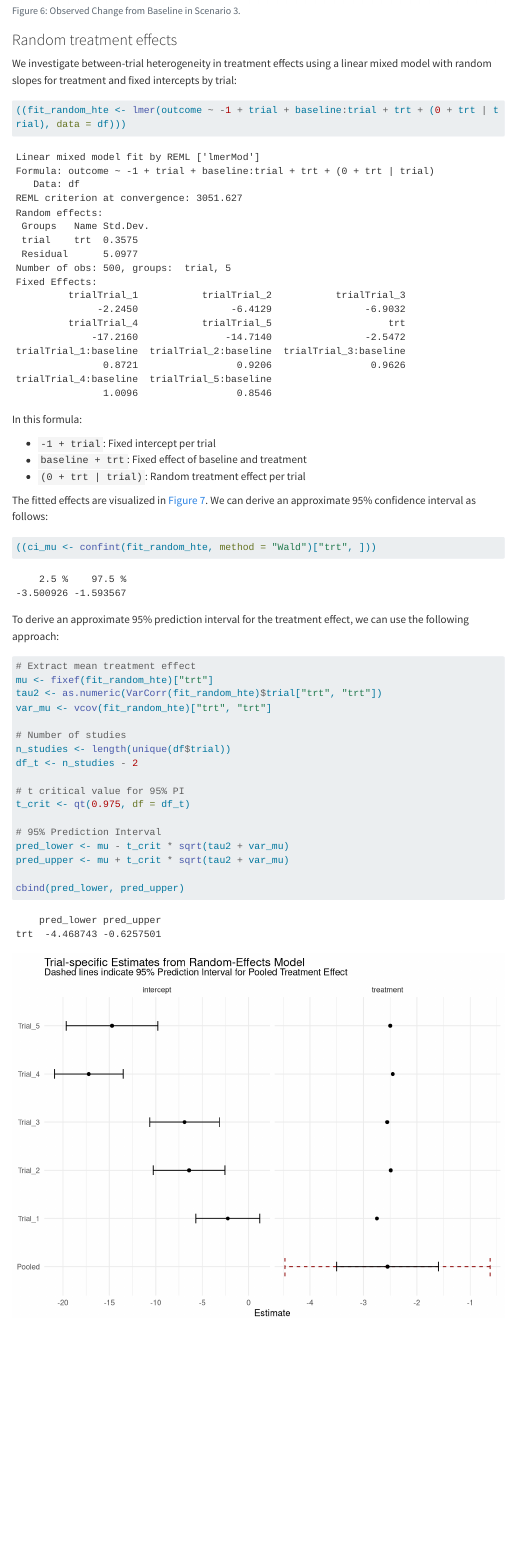
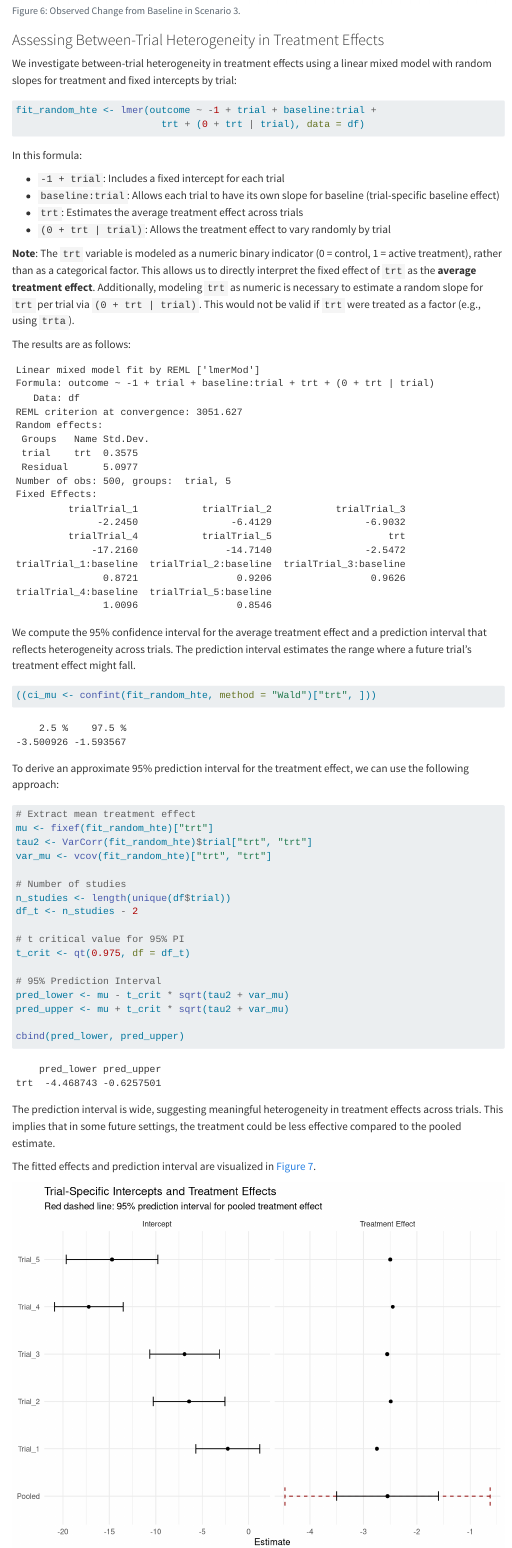
Before and after one commit to smartdata-analysis-and-statistics/clinical-trial-pooling-practicals, a Quarto document (hiearachical_modeling.qmd): the page in a window 1100 px wide, from 12260 px down. Rendered offline with R 4.5, knitr and Pandoc in place of Quarto, with nearby package versions; menus at the side of the page are left out; long lines of code are wrapped; common packages that the code uses without loading them are loaded.

Commit message:
Minor fixes

````diff
--- a/hiearachical_modeling.qmd
+++ b/hiearachical_modeling.qmd
@@ -498,23 +498,32 @@ mean_labels <- df %>%
 plot_change_by_treatment_with_means(df, title = "Change from Baseline by Treatment Group (Scenario 3)")
 ```
 
-### Random treatment effects
+### Assessing Between-Trial Heterogeneity in Treatment Effects
 
 We investigate between-trial heterogeneity in treatment effects using a linear mixed model with random slopes for treatment and fixed intercepts by trial:
 
 ```{r}
 #| message: false
-((fit_random_hte <- lmer(outcome ~ -1 + trial + baseline:trial + trt + (0 + trt | trial), data = df)))
+fit_random_hte <- lmer(outcome ~ -1 + trial + baseline:trial +
+                         trt + (0 + trt | trial), data = df)
 ```
-
 
 In this formula:
 
-- `-1 + trial`: Fixed intercept per trial
-- `baseline + trt`: Fixed effect of baseline and treatment
-- `(0 + trt | trial)`: Random treatment effect per trial
+- `-1 + trial`: Includes a fixed intercept for each trial
+- `baseline:trial`: Allows each trial to have its own slope for baseline (trial-specific baseline effect)
+- `trt`: Estimates the average treatment effect across trials
+- `(0 + trt | trial)`: Allows the treatment effect to vary randomly by trial
 
-The fitted effects are visualized in @fig-model-fit-stratified-scenario3. We can derive an approximate 95\% confidence interval as follows:
+**Note**: The `trt` variable is modeled as a numeric binary indicator (0 = control, 1 = active treatment), rather than as a categorical factor. This allows us to directly interpret the fixed effect of `trt` as the **average treatment effect**. Additionally, modeling `trt` as numeric is necessary to estimate a random slope for `trt` per trial via `(0 + trt | trial)`. This would not be valid if `trt` were treated as a factor (e.g., using `trta`).
+
+The results are as follows:
+```{r}
+#| echo: false
+fit_random_hte
+```
+
+We compute the 95\% confidence interval for the average treatment effect and a prediction interval that reflects heterogeneity across trials. The prediction interval estimates the range where a future trial's treatment effect might fall.
 
 ```{r}
 ((ci_mu <- confint(fit_random_hte, method = "Wald")["trt", ]))
@@ -525,7 +534,7 @@ To derive an approximate 95% prediction interval for the treatment effect, we ca
 ```{r}
 # Extract mean treatment effect
 mu <- fixef(fit_random_hte)["trt"]
-tau2 <- as.numeric(VarCorr(fit_random_hte)$trial["trt", "trt"])
+tau2 <- VarCorr(fit_random_hte)$trial["trt", "trt"]
 var_mu <- vcov(fit_random_hte)["trt", "trt"]
 
 # Number of studies
@@ -542,6 +551,9 @@ pred_upper <- mu + t_crit * sqrt(tau2 + var_mu)
 cbind(pred_lower, pred_upper)
 ```
 
+The prediction interval is wide, suggesting meaningful heterogeneity in treatment effects across trials. This implies that in some future settings, the treatment could be less effective compared to the pooled estimate.
+
+The fitted effects and prediction interval are visualized in @fig-model-fit-stratified-scenario3.
 
 ```{r}
 #| echo: false
````
Also changed, not shown: hiearachical_modeling.qmd (12 more changed lines).
